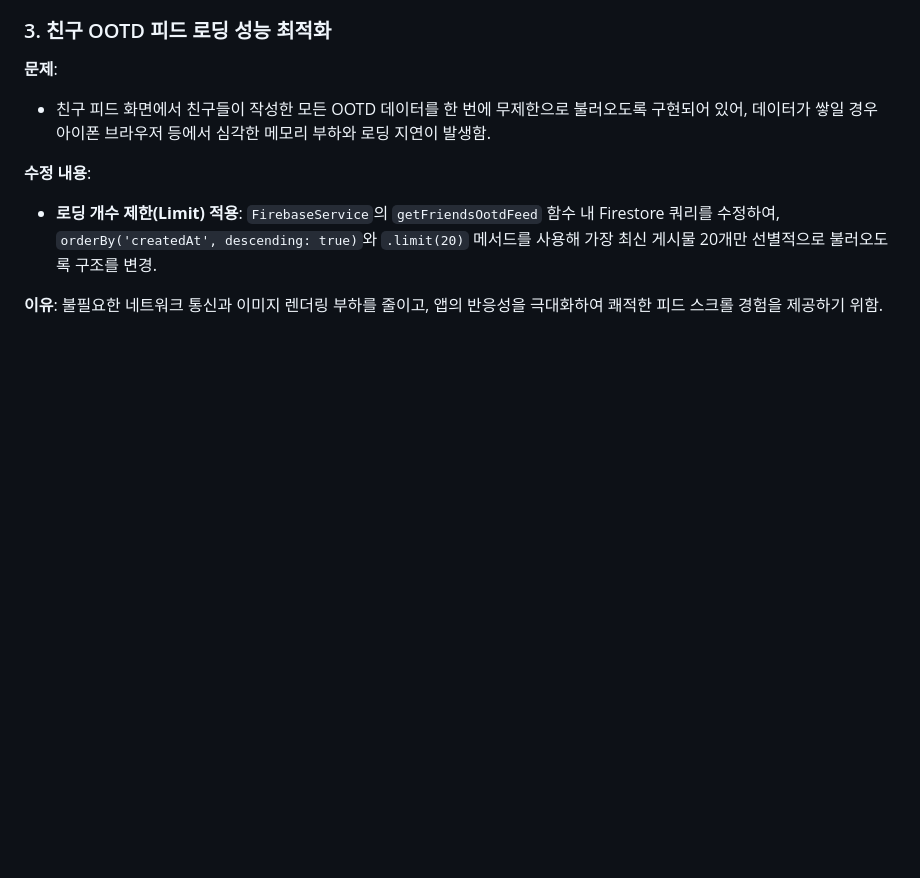
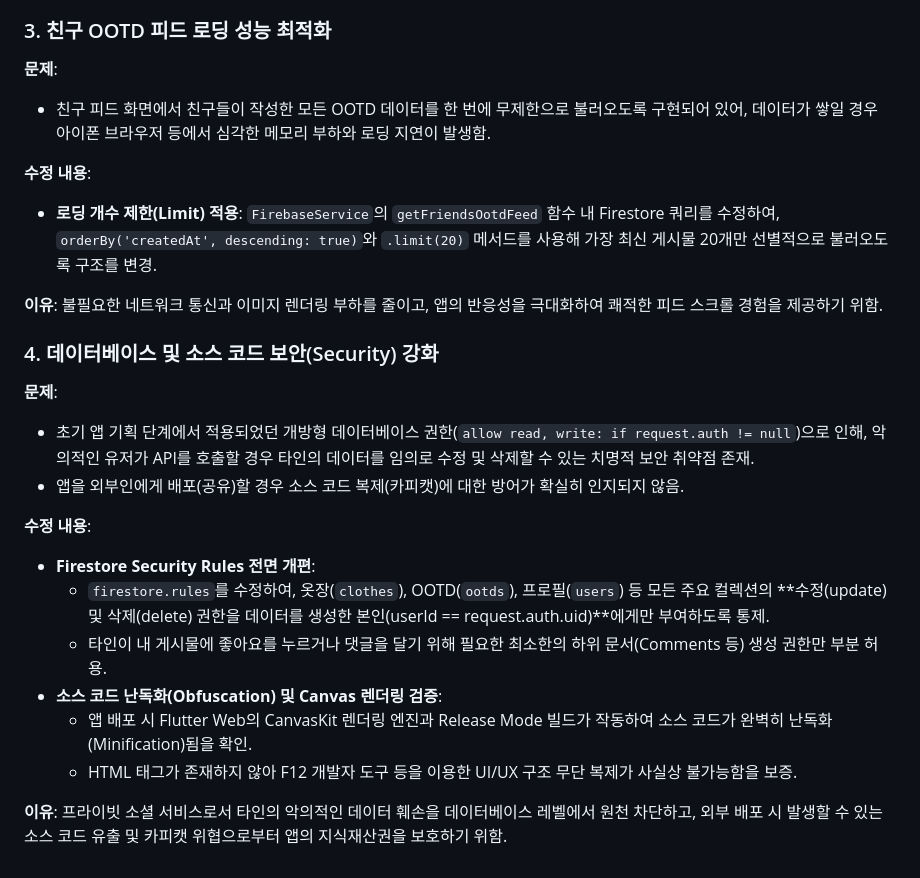
Before and after one commit to Beautic/LemonBita, a Markdown page: CHANGELOG_ANTIGRAVITY.md, the part around the change. GitHub-like rendering; blank space fills up the shorter version.

Commit message:
Update changelog with security details

```diff
--- a/CHANGELOG_ANTIGRAVITY.md
+++ b/CHANGELOG_ANTIGRAVITY.md
@@ -116,3 +116,18 @@
 - **로딩 개수 제한(Limit) 적용**: `FirebaseService`의 `getFriendsOotdFeed` 함수 내 Firestore 쿼리를 수정하여, `orderBy('createdAt', descending: true)`와 `.limit(20)` 메서드를 사용해 가장 최신 게시물 20개만 선별적으로 불러오도록 구조를 변경.
 
 **이유**: 불필요한 네트워크 통신과 이미지 렌더링 부하를 줄이고, 앱의 반응성을 극대화하여 쾌적한 피드 스크롤 경험을 제공하기 위함.
+
+### 4. 데이터베이스 및 소스 코드 보안(Security) 강화
+**문제**:
+- 초기 앱 기획 단계에서 적용되었던 개방형 데이터베이스 권한(`allow read, write: if request.auth != null`)으로 인해, 악의적인 유저가 API를 호출할 경우 타인의 데이터를 임의로 수정 및 삭제할 수 있는 치명적 보안 취약점 존재.
+- 앱을 외부인에게 배포(공유)할 경우 소스 코드 복제(카피캣)에 대한 방어가 확실히 인지되지 않음.
+
+**수정 내용**:
+- **Firestore Security Rules 전면 개편**:
+  - `firestore.rules`를 수정하여, 옷장(`clothes`), OOTD(`ootds`), 프로필(`users`) 등 모든 주요 컬렉션의 **수정(update) 및 삭제(delete) 권한을 데이터를 생성한 본인(userId == request.auth.uid)**에게만 부여하도록 통제.
+  - 타인이 내 게시물에 좋아요를 누르거나 댓글을 달기 위해 필요한 최소한의 하위 문서(Comments 등) 생성 권한만 부분 허용.
+- **소스 코드 난독화(Obfuscation) 및 Canvas 렌더링 검증**:
+  - 앱 배포 시 Flutter Web의 CanvasKit 렌더링 엔진과 Release Mode 빌드가 작동하여 소스 코드가 완벽히 난독화(Minification)됨을 확인.
+  - HTML 태그가 존재하지 않아 F12 개발자 도구 등을 이용한 UI/UX 구조 무단 복제가 사실상 불가능함을 보증.
+
+**이유**: 프라이빗 소셜 서비스로서 타인의 악의적인 데이터 훼손을 데이터베이스 레벨에서 원천 차단하고, 외부 배포 시 발생할 수 있는 소스 코드 유출 및 카피캣 위협으로부터 앱의 지식재산권을 보호하기 위함.
```
